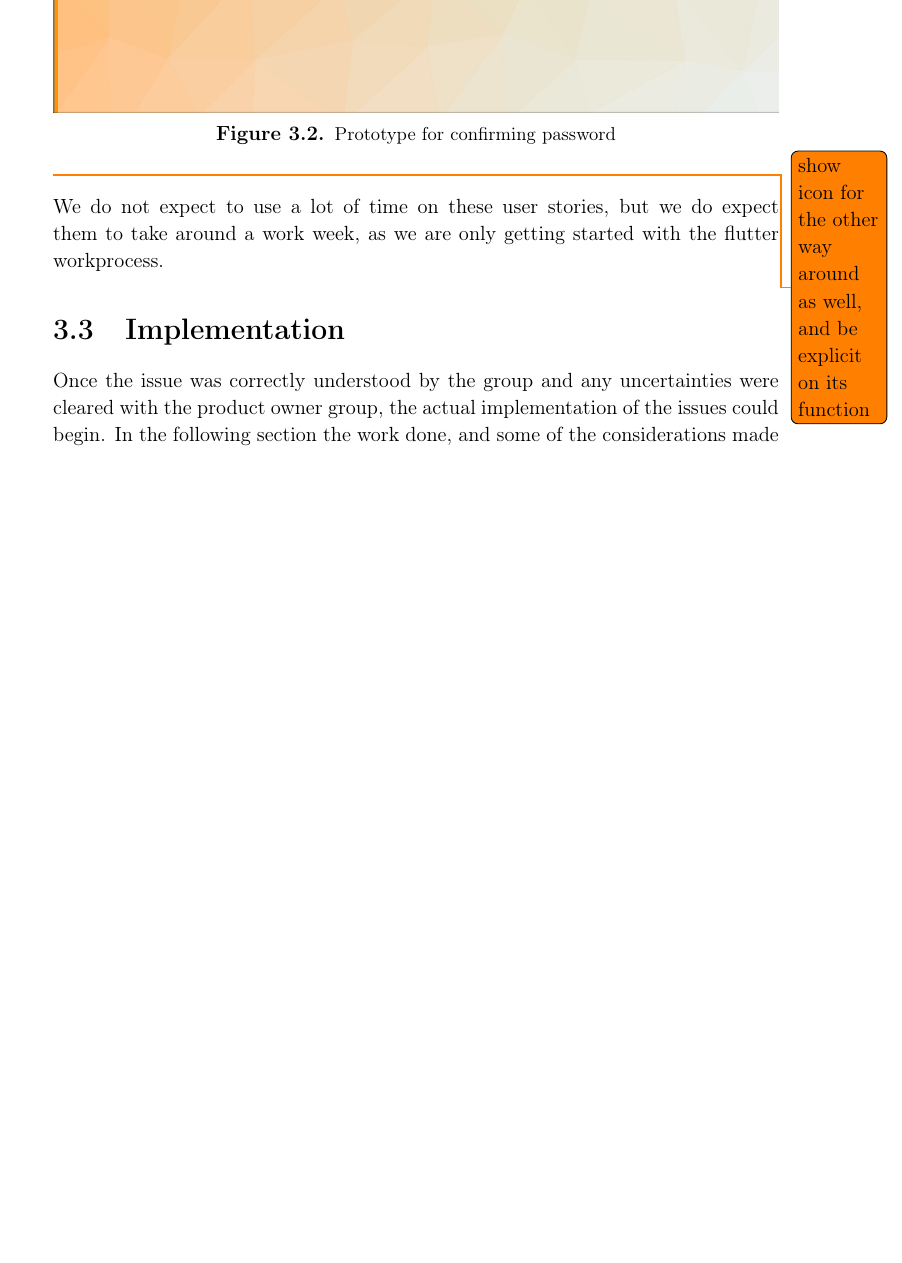
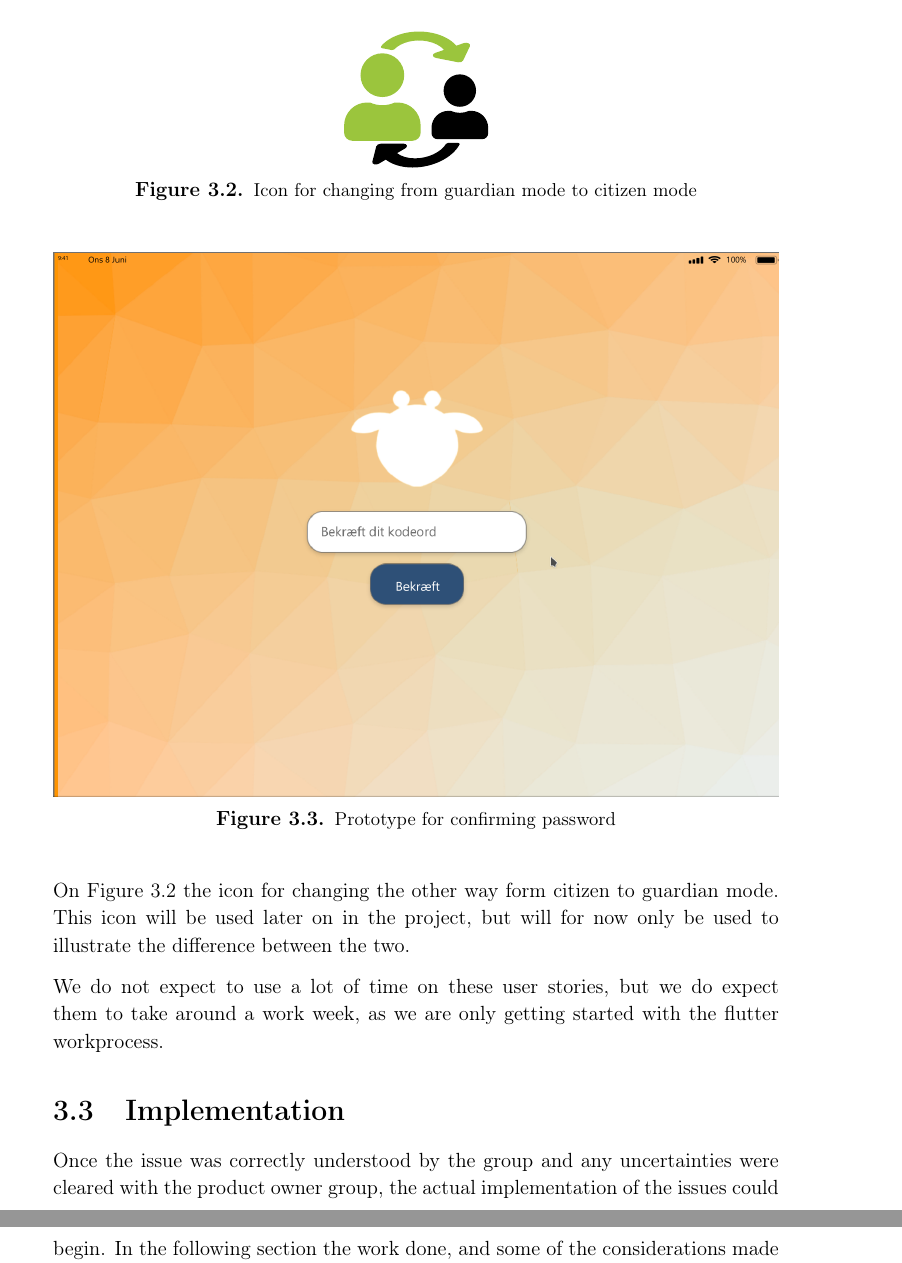
Before and after one commit to thomaslhansen/P6, a LaTeX thesis (report/main.tex, which reads report/2.Sprints/sprint2Content/sprint2Planning.tex): part of page 29 of 68 before the commit and two parts of pages 29 and 30 of 68 after it, the two joined at a grey line, cut at the place of the change, the shorter picture padded with empty space. Compiled offline with pdfLaTeX.

Commit message:
Added some text to work with the new image

```diff
--- a/report/2.Sprints/sprint2Content/sprint2Planning.tex
+++ b/report/2.Sprints/sprint2Content/sprint2Planning.tex
@@ -38,6 +37,9 @@ This meant that instead of just switching to guardian mode it would now go to th
-\figur{1}{images/citizenToGuardianPassScreen.png}{Prototype for confirming password}{confirmPassScreenProto}
+\figur{0.2}{images/changeToGuardian.pdf}{Icon for changing from citizen mode to guardian mode}{FIG:changeToGuardianIcon}
+\figur{0.2}{images/changeToCitizen.pdf}{Icon for changing from guardian mode to citizen mode}{FIG:changeToCitizenIcon}
+\figur{1}{images/citizenToGuardianPassScreen.png}{Prototype for confirming password}{FIG:confirmPassScreenProto}
 
-\todo{show icon for the other way around as well, and be explicit on its function}
+On \autoref{FIG:changeToCitizenIcon} the icon for changing the other way form citizen to guardian mode.
+This icon will be used later on in the project, but will for now only be used to illustrate the difference between the two.
 
 %How long will it take
 We do not expect to use a lot of time on these user stories, but we do expect them to take around a work week, as we are only getting started with the flutter workprocess.
```
Also changed, not shown: report/2.Sprints/sprint2Content/sprint2Planning.tex (5 more changed lines).
